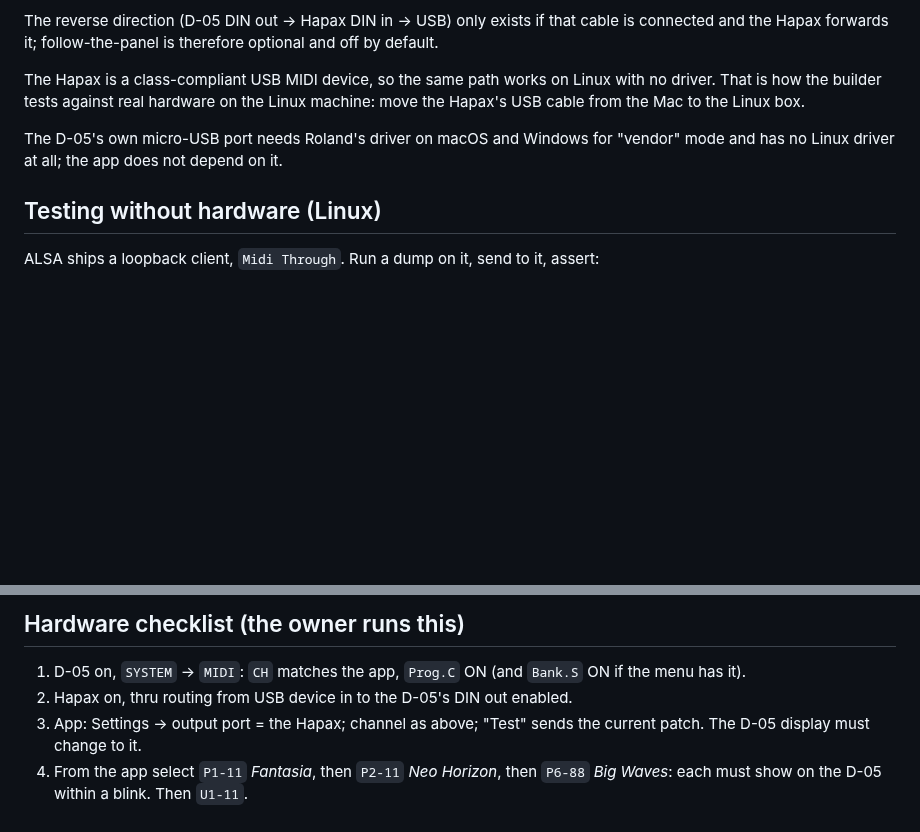
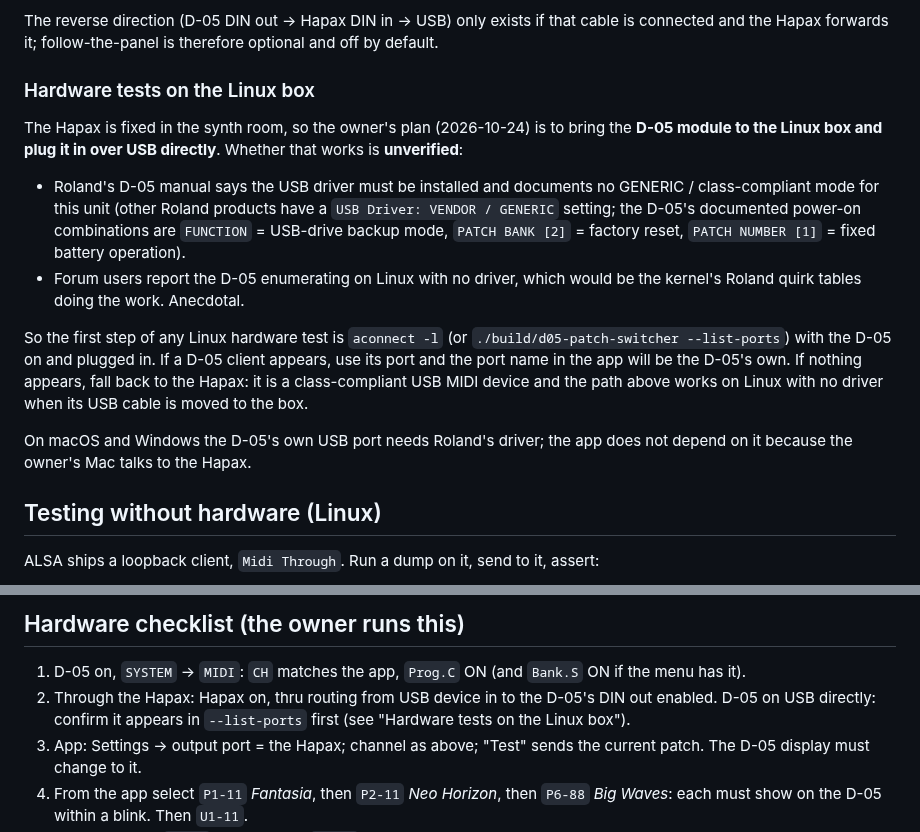
Before and after one commit to MarcAstr0/d05-patch-switcher, a Markdown page: docs/MIDI.md, 2 parts joined by grey strips. GitHub-like rendering; blank space fills up the shorter version.

Commit message:
docs: direct-USB hardware test path for the D-05 on the Linux box
Co-Authored-By: Claude Fable 5.1 <noreply@anthropic.com>
Claude-Session: https://claude.ai/code/session_01WRupm8ELdi9m4APraLgFFo

```diff
--- a/docs/MIDI.md
+++ b/docs/MIDI.md
@@ -78,12 +78,28 @@ The reverse direction (D-05 DIN out → Hapax DIN in → USB) only exists if tha
 is connected and the Hapax forwards it; follow-the-panel is therefore optional and off
 by default.
 
-The Hapax is a class-compliant USB MIDI device, so the same path works on Linux with
-no driver. That is how the builder tests against real hardware on the Linux machine:
-move the Hapax's USB cable from the Mac to the Linux box.
+### Hardware tests on the Linux box
 
-The D-05's own micro-USB port needs Roland's driver on macOS and Windows for
-"vendor" mode and has no Linux driver at all; the app does not depend on it.
+The Hapax is fixed in the synth room, so the owner's plan (2026-10-24) is to bring the
+**D-05 module to the Linux box and plug it in over USB directly**. Whether that works
+is **unverified**:
+
+- Roland's D-05 manual says the USB driver must be installed and documents no
+  GENERIC / class-compliant mode for this unit (other Roland products have a `USB
+  Driver: VENDOR / GENERIC` setting; the D-05's documented power-on combinations are
+  `FUNCTION` = USB-drive backup mode, `PATCH BANK [2]` = factory reset, `PATCH NUMBER
+  [1]` = fixed battery operation).
+- Forum users report the D-05 enumerating on Linux with no driver, which would be the
+  kernel's Roland quirk tables doing the work. Anecdotal.
+
+So the first step of any Linux hardware test is `aconnect -l` (or
+`./build/d05-patch-switcher --list-ports`) with the D-05 on and plugged in. If a D-05
+client appears, use its port and the port name in the app will be the D-05's own. If
+nothing appears, fall back to the Hapax: it is a class-compliant USB MIDI device and
+the path above works on Linux with no driver when its USB cable is moved to the box.
+
+On macOS and Windows the D-05's own USB port needs Roland's driver; the app does not
+depend on it because the owner's Mac talks to the Hapax.
 
 ## Testing without hardware (Linux)
 
@@ -104,7 +120,7 @@ the bytes without opening any port, which is what the unit tests use.
 ## Hardware checklist (the owner runs this)
 
 1. D-05 on, `SYSTEM` → `MIDI`: `CH` matches the app, `Prog.C` ON (and `Bank.S` ON if the menu has it).
-2. Hapax on, thru routing from USB device in to the D-05's DIN out enabled.
+2. Through the Hapax: Hapax on, thru routing from USB device in to the D-05's DIN out enabled. D-05 on USB directly: confirm it appears in `--list-ports` first (see "Hardware tests on the Linux box").
 3. App: Settings → output port = the Hapax; channel as above; "Test" sends the current
    patch. The D-05 display must change to it.
 4. From the app select `P1-11` *Fantasia*, then `P2-11` *Neo Horizon*, then `P6-88`
```
